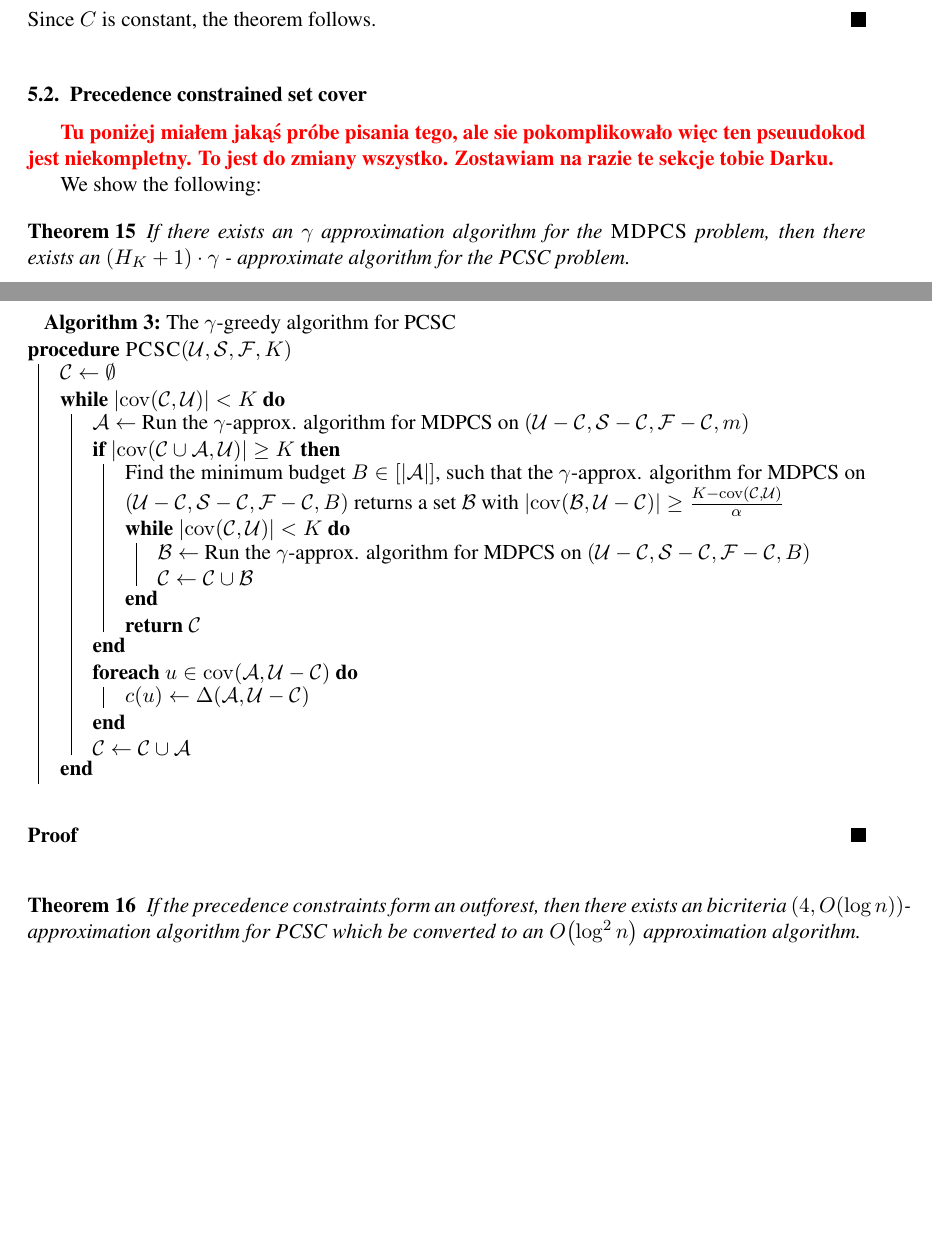
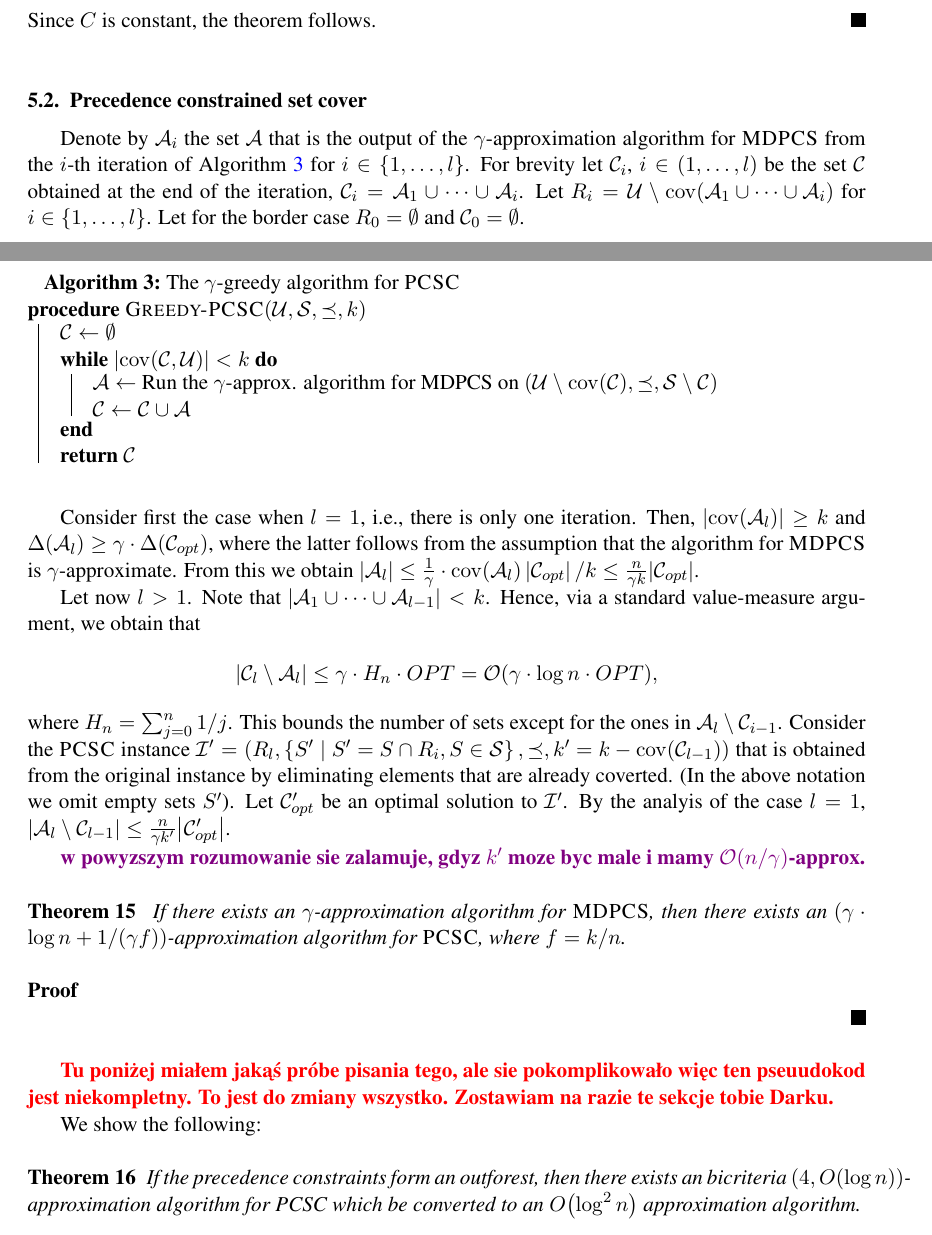
Before and after one commit to MSzyfel/Active-Learning-and-Covering-Problems-with-Precedence, a LaTeX document (main.tex, which reads pseudocodes/set_cover.tex, sections/set_covering_with_constrainst.tex): two parts of pages 13 and 14 of 19, joined at a grey line, cut so that both start at the same text, the shorter picture padded with empty space. Compiled offline with pdfLaTeX.

Commit message:
1. podejscie do PCSC

```diff
--- a/main.tex
+++ b/main.tex
@@ -69,6 +69,7 @@
 \newcommand{\cA}{\mathcal{A}}
 \newcommand{\questioner}{questioner }
 \newcommand{\target}{h^*}
+\newcommand{\bigo}{\mathcal{O}}
 
 % problem and algorithm names
 \newcommand{\ProblemAL}{\textsc{AL}}
@@ -81,6 +82,7 @@
 \newcommand{\ProcWorstDecisionTree}{\textsc{WorstDecisionTree}{} }
 \newcommand{\blackBox}{\textsc{FindCover}{} }
 \newcommand{\ProcedureMDPCSGreedy}{\textsc{MDPCS-Greedy}}
+\newcommand{\ProcedurePCSC}{\textsc{Greedy-PCSC}}
 
 % functions and parameters
 \newcommand{\cTinD}[1]{\cT[#1]}  % tests in decision tree #1
--- a/pseudocodes/set_cover.tex
+++ b/pseudocodes/set_cover.tex
@@ -1,32 +1,66 @@
 \begin{algorithm}[h]
 \DontPrintSemicolon
 \LinesNumbered
-\caption{The $\gamma$-greedy algorithm for PCSC}
+\caption{The $\gamma$-greedy algorithm for $\ProblemPCSC$}
 \label{alg:PCSC}
 \SetKwProg{Proc}{procedure}{}{}
-\Proc{\textsc{PCSC}$(\mathcal{U}, \mathcal{S}, \mathcal{F}, K)$}{
-$\mathcal{C} \gets \emptyset$\;
+\Proc{$\ProcedurePCSC(\cU, \cS, \preceq, k)$}{
+$\cC \gets \emptyset$\;
 
-\While{$\spr{\cov\br{\mathcal{C}, \mathcal{U}}} < K$}{
-$\mathcal{A} \gets$ Run the $\gamma$-approx. algorithm for MDPCS on $(\mathcal{U} - \mathcal{C}, \mathcal{S}-\mathcal{C}, \mathcal{F}-\mathcal{C}, m)$\;
+\While{$\spr{\cov\br{\cC, \cU}} < k$}{
+$\mathcal{A} \gets$ Run the $\gamma$-approx. algorithm for MDPCS on $(\cU \setminus \cov(\cC), \preceq, \cS\setminus\cC)$\;
 
-\If{$\spr{\cov\br{\mathcal{C}\cup \mathcal{A}, \mathcal{U}}} \geq K$}
-{
-    Find the minimum budget $B \in [\spr{\mathcal{A}}]$, such that the $\gamma$-approx. algorithm for MDPCS on $(\mathcal{U} - \mathcal{C}, \mathcal{S}-\mathcal{C}, \mathcal{F}-\mathcal{C}, B)$ returns a set
-    $\mathcal{B}$ with $\spr{\cov\br{\mathcal{B}, \mathcal{U}-\mathcal{C}}} \geq \frac{K-\cov\br{\mathcal{C}, \mathcal{U}}}{\alpha}$\;
+% \If{$\spr{\cov\br{\cC\cup \mathcal{A}, \cU}} \geq k$}
+% {
+%     Find the minimum budget $B \in [\spr{\mathcal{A}}]$, such that the $\gamma$-approx. algorithm for MDPCS on $(\cU - \cC, \cS-\cC, \mathcal{F}-\cC, B)$ returns a set
+%     $\mathcal{B}$ with $\spr{\cov\br{\mathcal{B}, \cU-\cC}} \geq \frac{k-\cov\br{\cC, \cU}}{\alpha}$\;
+%
+%     \While{$\spr{\cov\br{\cC, \cU}} < k$}{
+%         $\mathcal{B} \gets$ Run the $\gamma$-approx. algorithm for MDPCS on $(\cU - \cC, \cS-\cC, \mathcal{F}-\cC, B)$\;
+%
+%         $\cC\gets \cC \cup \mathcal{B}$\;
+%     }
+%
+%}
 
-    \While{$\spr{\cov\br{\mathcal{C}, \mathcal{U}}} < K$}{
-        $\mathcal{B} \gets$ Run the $\gamma$-approx. algorithm for MDPCS on $(\mathcal{U} - \mathcal{C}, \mathcal{S}-\mathcal{C}, \mathcal{F}-\mathcal{C}, B)$\;
-
-        $\mathcal{C}\gets \mathcal{C} \cup \mathcal{B}$\;
-    }
-
-    \Return $\mathcal{C}$
+% \ForEach{$u \in \cov\br{\mathcal{A}, \cU-\cC}$}{
+%     $c\br{u}\gets \Delta\br{\mathcal{A}, \cU-\cC}$\;
+% }
+$\cC \gets \cC \cup \mathcal{A}$\;
 }
-\ForEach{$u \in \cov\br{\mathcal{A}, \mathcal{U}-\mathcal{C}}$}{
-    $c\br{u}\gets \Delta\br{\mathcal{A}, \mathcal{U}-\mathcal{C}}$\;
-}
-$\mathcal{C} \gets \mathcal{C} \cup \mathcal{A}$\;
-}
+\Return $\cC$
 }
 \end{algorithm}
+
+% \begin{algorithm}[h]
+% \DontPrintSemicolon
+% \LinesNumbered
+% \caption{The $\gamma$-greedy algorithm for PCSC}
+% \label{alg:PCSC}
+% \SetKwProg{Proc}{procedure}{}{}
+% \Proc{\textsc{PCSC}$(\cU, \cS, \mathcal{F}, K)$}{
+% $\cC \gets \emptyset$\;
+%
+% \While{$\spr{\cov\br{\cC, \cU}} < K$}{
+% $\mathcal{A} \gets$ Run the $\gamma$-approx. algorithm for MDPCS on $(\cU - \cC, \cS-\cC, \mathcal{F}-\cC, m)$\;
+%
+% \If{$\spr{\cov\br{\cC\cup \mathcal{A}, \cU}} \geq K$}
+% {
+%     Find the minimum budget $B \in [\spr{\mathcal{A}}]$, such that the $\gamma$-approx. algorithm for MDPCS on $(\cU - \cC, \cS-\cC, \mathcal{F}-\cC, B)$ returns a set
+%     $\mathcal{B}$ with $\spr{\cov\br{\mathcal{B}, \cU-\cC}} \geq \frac{K-\cov\br{\cC, \cU}}{\alpha}$\;
+%
+%     \While{$\spr{\cov\br{\cC, \cU}} < K$}{
+%         $\mathcal{B} \gets$ Run the $\gamma$-approx. algorithm for MDPCS on $(\cU - \cC, \cS-\cC, \mathcal{F}-\cC, B)$\;
+%
+%         $\cC\gets \cC \cup \mathcal{B}$\;
+%     }
+%
+%     \Return $\cC$
+% }
+% \ForEach{$u \in \cov\br{\mathcal{A}, \cU-\cC}$}{
+%     $c\br{u}\gets \Delta\br{\mathcal{A}, \cU-\cC}$\;
+% }
+% $\cC \gets \cC \cup \mathcal{A}$\;
+% }
+% }
+% \end{algorithm}
--- a/sections/set_covering_with_constrainst.tex
+++ b/sections/set_covering_with_constrainst.tex
@@ -58,22 +59,61 @@ By the greedy choice, $\Delta\br{\cA, R} \geq \delta$ and by assumption $\delta
 \end{enumerate}
 Since $C$ is constant, the theorem follows.
 \end{proof}
+
+
+
 \subsection{Precedence constrained set cover}
+
+
+\input{pseudocodes/set_cover.tex}
+
+Denote by $\cA_i$ the set $\cA$ that is the output of the $\gamma$-approximation algorithm for $\ProblemMDPCS$ from the $i$-th iteration of Algorithm~\ref{alg:PCSC} for $i\in\brc{1,\ldots,l}$.
+For brevity let $\cC_i$, $i\in\br{1,\ldots,l}$ be the set $\cC$ obtained at the end of the iteration, $\cC_i=\cA_1\cup\cdots\cup\cA_i$.
+Let $R_i=\cU\setminus\cov\br{\cA_1\cup\cdots\cup\cA_i}$ for $i\in\brc{1,\ldots,l}$.
+Let for the border case $R_0=\emptyset$ and $\cC_0=\emptyset$.
+% For each $u\in\cov(\cA)$ we associate the \emph{value} of $u$,
+% $$
+% c(u):=\frac{\spr{\cA_i}}{\spr{\cov(\cA_i,R_i)}},
+% $$
+% where $i$ is the first iteration that covered $u$, i.e., $u\in\cov(\cA_i)\setminus R_{i-1}$.
+
+Consider first the case when $l=1$, i.e., there is only one iteration.
+Then, $\spr{\cov\br{\cA_l}}\geq k$ and $\Delta\br{\cA_l}\geq\gamma\cdot\Delta\br{\cC_{opt}}$, where the latter follows from the assumption that the algorithm for $\ProblemMDPCS$ is $\gamma$-approximate.
+From this we obtain
+$\spr{\cA_l}  \leq \frac{1}{\gamma}\cdot \cov\br{\cA_l}\spr{\cC_{opt}}/k \leq \frac{n}{\gamma k}\spr{\cC_{opt}}$.
+
+
+Let now $l>1$.
+Note that $\spr{\cA_1\cup\cdots\cup\cA_{l-1}}<k$.
+Hence, via a standard value-measure argument, we obtain that
+$$
+\spr{\cC_l\setminus\cA_{l}} \leq \gamma\cdot H_n \cdot OPT = \bigo(\gamma\cdot\log n\cdot OPT),
+$$
+where $H_n=\sum_{j=0}^n 1/j$.
+This bounds the number of sets except for the ones in $\cA_l\setminus\cC_{i-1}$.
+Consider the $\ProblemPCSC$ instance $\cI'=\br{R_l,\brc{S'\mid S'=S\cap R_i,S\in\cS},\preceq,k'=k-\cov\br{\cC_{l-1}}}$ that is obtained from the original instance by eliminating elements that are already coverted.
+(In the above notation we omit empty sets $S'$).
+Let $\cC_{opt}'$ be an optimal solution to $\cI'$.
+By the analyis of the case $l=1$, $\spr{\cA_l\setminus\cC_{l-1}}\leq\frac{n}{\gamma k'}\spr{\cC_{opt}'}$.
+
+\DD{w powyzszym rozumowanie sie zalamuje, gdyz $k'$ moze byc male i mamy $\bigo(n/\gamma)$-approx.}
+
+
+
+\begin{theorem} \label{thm:MDPCStoPCSC}
+    If there exists an $\gamma$-approximation algorithm for $\ProblemMDPCS$, then there exists an $(\gamma\cdot\log n +1/(\gamma f))$-approximation algorithm for $\ProblemPCSC$, where $f=k/n$.
+\end{theorem}
+\begin{proof}
+
+    % \begin{lemma}
+    %     Let $u_1,\dots, u_p$ be the ele
+    % \end{lemma}
+\end{proof}
 
 \MS{Tu poniżej miałem jakąś próbe pisania tego, ale sie pokomplikowało więc ten pseuudokod jest niekompletny. To jest do zmiany wszystko. Zostawiam na razie te sekcje tobie Darku.}
 
 We show the following:
 
-\begin{theorem}
-    If there exists an $\gamma$ approximation algorithm for the $\ProblemMDPCS$ problem, then there exists an $\br{H_K+1} \cdot \gamma$ - approximate algorithm for the PCSC problem.
-
-\end{theorem}
-\begin{proof}
-    \input{pseudocodes/set_cover.tex}
-    % \begin{lemma}
-    %     Let $u_1,\dots, u_p$ be the ele
-    % \end{lemma}
-\end{proof}
 \begin{theorem}
     If the precedence constraints form an outforest, then there exists an bicriteria $\br{4, O\br{\log n}}$-approximation algorithm for PCSC which be converted to an $O\br{\log^2 n}$ approximation algorithm.
 \end{theorem}
```
Also changed, not shown: sections/set_covering_with_constrainst.tex (3 more changed lines).
